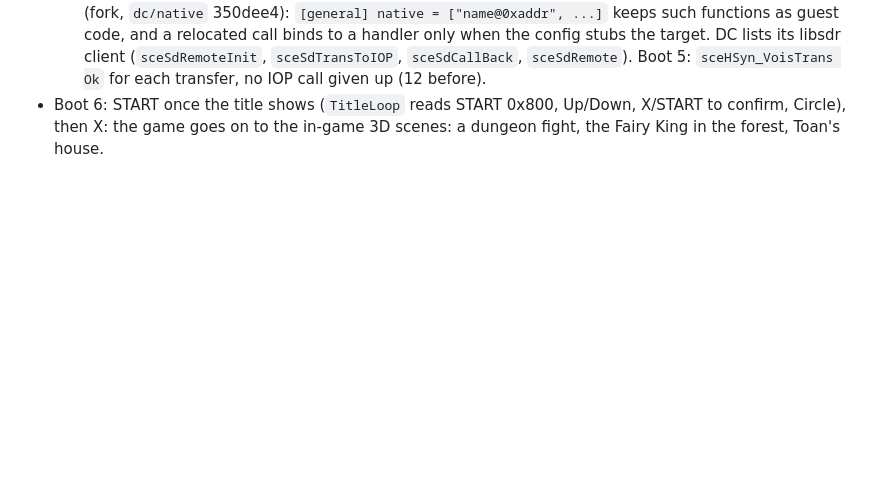
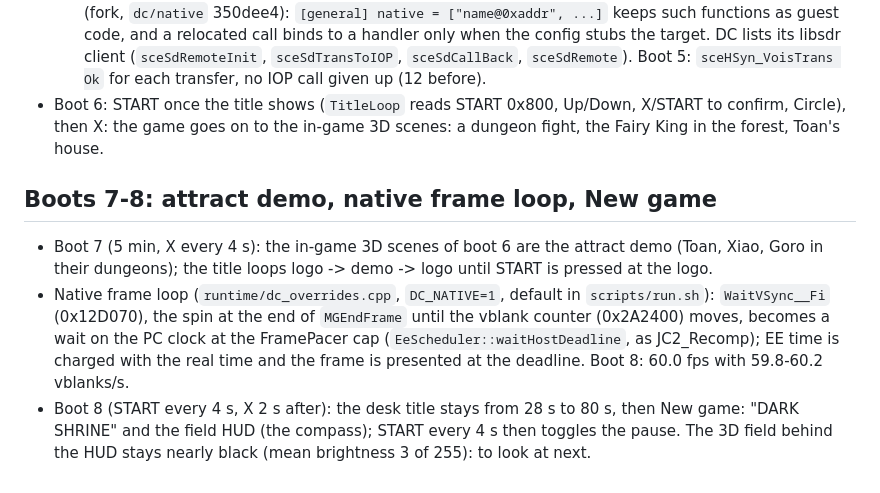
Before and after one commit to TheBozos/DC_Recomp, a Markdown page: docs/RECOMP_NOTES.md, the part around the change. GitHub-like rendering; blank space fills up the shorter version.

```diff
--- a/docs/RECOMP_NOTES.md
+++ b/docs/RECOMP_NOTES.md
@@ -81,3 +81,15 @@ from the ELF's own symbols.
   transfer, no IOP call given up (12 before).
 - Boot 6: START once the title shows (`TitleLoop` reads START 0x800, Up/Down, X/START to confirm, Circle), then X:
   the game goes on to the in-game 3D scenes: a dungeon fight, the Fairy King in the forest, Toan's house.
+
+## Boots 7-8: attract demo, native frame loop, New game
+
+- Boot 7 (5 min, X every 4 s): the in-game 3D scenes of boot 6 are the attract demo (Toan, Xiao, Goro in their
+  dungeons); the title loops logo -> demo -> logo until START is pressed at the logo.
+- Native frame loop (`runtime/dc_overrides.cpp`, `DC_NATIVE=1`, default in `scripts/run.sh`): `WaitVSync__Fi`
+  (0x12D070), the spin at the end of `MGEndFrame` until the vblank counter (0x2A2400) moves, becomes a wait on the PC
+  clock at the FramePacer cap (`EeScheduler::waitHostDeadline`, as JC2_Recomp); EE time is charged with the real
+  time and the frame is presented at the deadline. Boot 8: 60.0 fps with 59.8-60.2 vblanks/s.
+- Boot 8 (START every 4 s, X 2 s after): the desk title stays from 28 s to 80 s, then New game: "DARK SHRINE" and the
+  field HUD (the compass); START every 4 s then toggles the pause. The 3D field behind the HUD stays nearly black
+  (mean brightness 3 of 255): to look at next.
```
Also changed, not shown: README.md (+3 -2 lines), docs/screenshots/dark-shrine.png (added), 2 other files.
